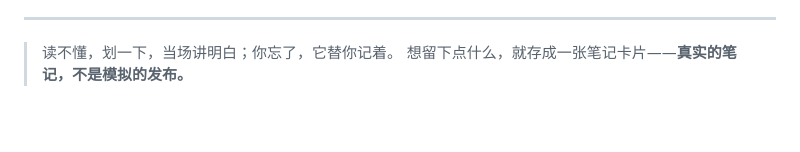
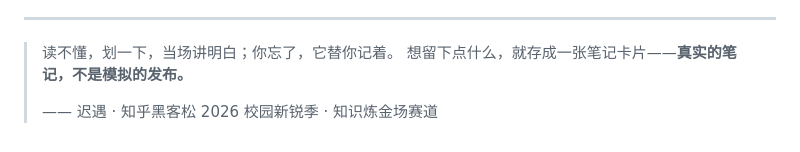
Before and after one commit to zhkqqkzh/Zhihu-Hackathon---Zhiban---Zhima-Fenzi, a Markdown page: README.md, the part around the change. Rendered like a GitHub page; blank space fills up the shorter version.

Commit message:
README 补充项目署名与仓库地址

```diff
--- a/README.md
+++ b/README.md
@@ -290,3 +290,5 @@ background 的 API 地址与 `demo/js/app/api.js` 的 `SCF_BASE` 保持同步。
 
 > 读不懂，划一下，当场讲明白；你忘了，它替你记着。
 > 想留下点什么，就存成一张笔记卡片——**真实的笔记，不是模拟的发布。**
+>
+> —— 迟遇 · 知乎黑客松 2026 校园新锐季 · 知识炼金场赛道
```
